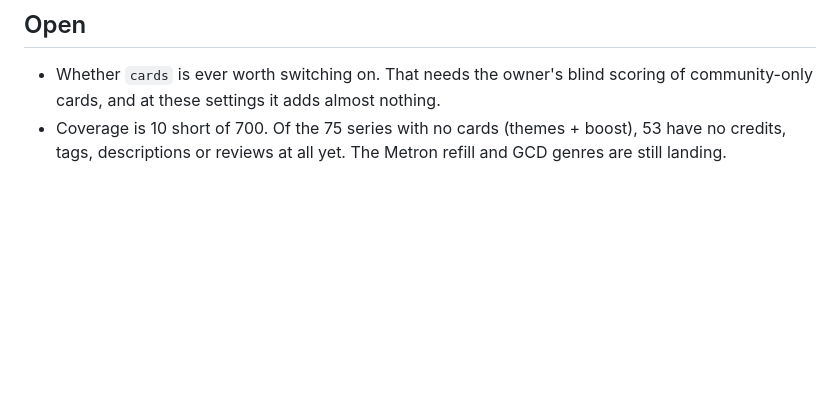
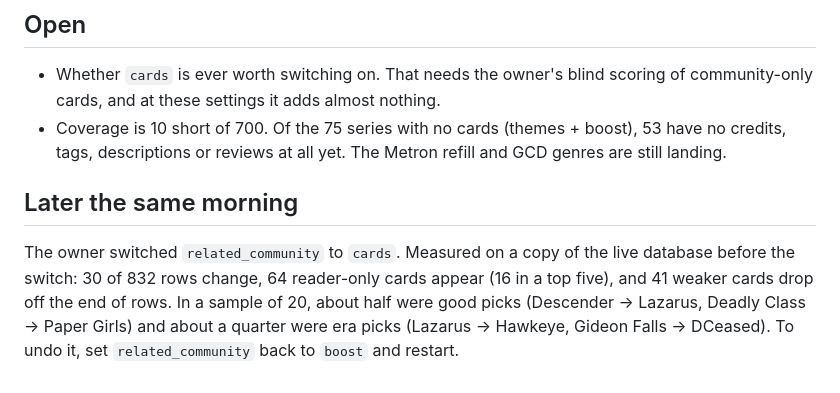
Before and after one commit to toddlerfight/kometa, a Markdown page: docs/related-eval/phase2-review-2026-10-17.md, the part around the change. GitHub-like rendering; blank space fills up the shorter version.

Commit message:
Related: the owner switched community-only cards on; instructions and review say so
Co-Authored-By: Claude Opus 5.5 <noreply@anthropic.com>

```diff
--- a/docs/related-eval/phase2-review-2026-10-17.md
+++ b/docs/related-eval/phase2-review-2026-10-17.md
@@ -102,3 +102,12 @@ from the weak pairs and from the anthology acting as many rows' fourth card.
 - Coverage is 10 short of 700. Of the 75 series with no cards (themes + boost), 53
   have no credits, tags, descriptions or reviews at all yet. The Metron refill and
   GCD genres are still landing.
+
+## Later the same morning
+
+The owner switched `related_community` to `cards`. Measured on a copy of the live
+database before the switch: 30 of 832 rows change, 64 reader-only cards appear (16 in
+a top five), and 41 weaker cards drop off the end of rows. In a sample of 20, about
+half were good picks (Descender → Lazarus, Deadly Class → Paper Girls) and about a
+quarter were era picks (Lazarus → Hawkeye, Gideon Falls → DCeased). To undo it, set
+`related_community` back to `boost` and restart.
```
Also changed, not shown: INSTRUCTIONS.md (+5 -4 lines).
